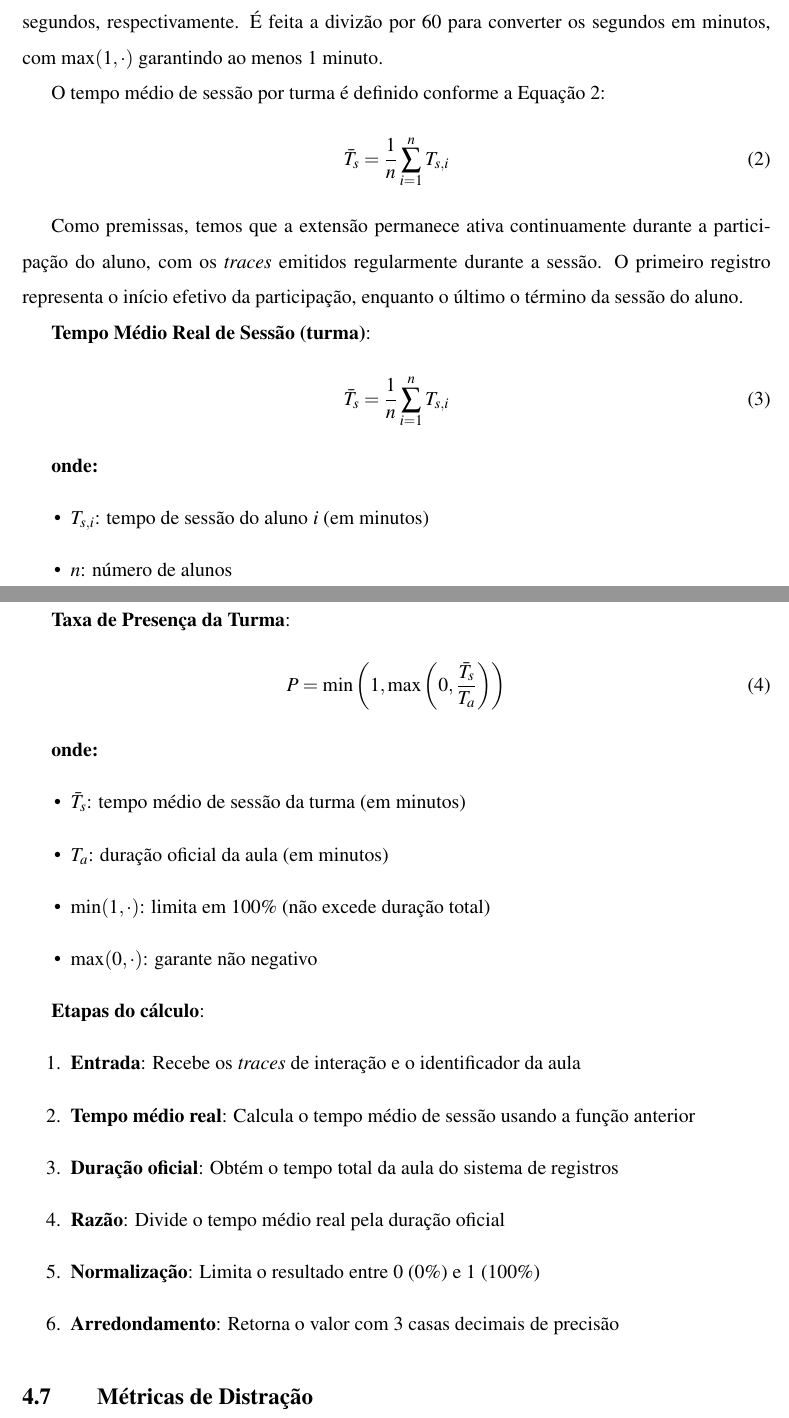
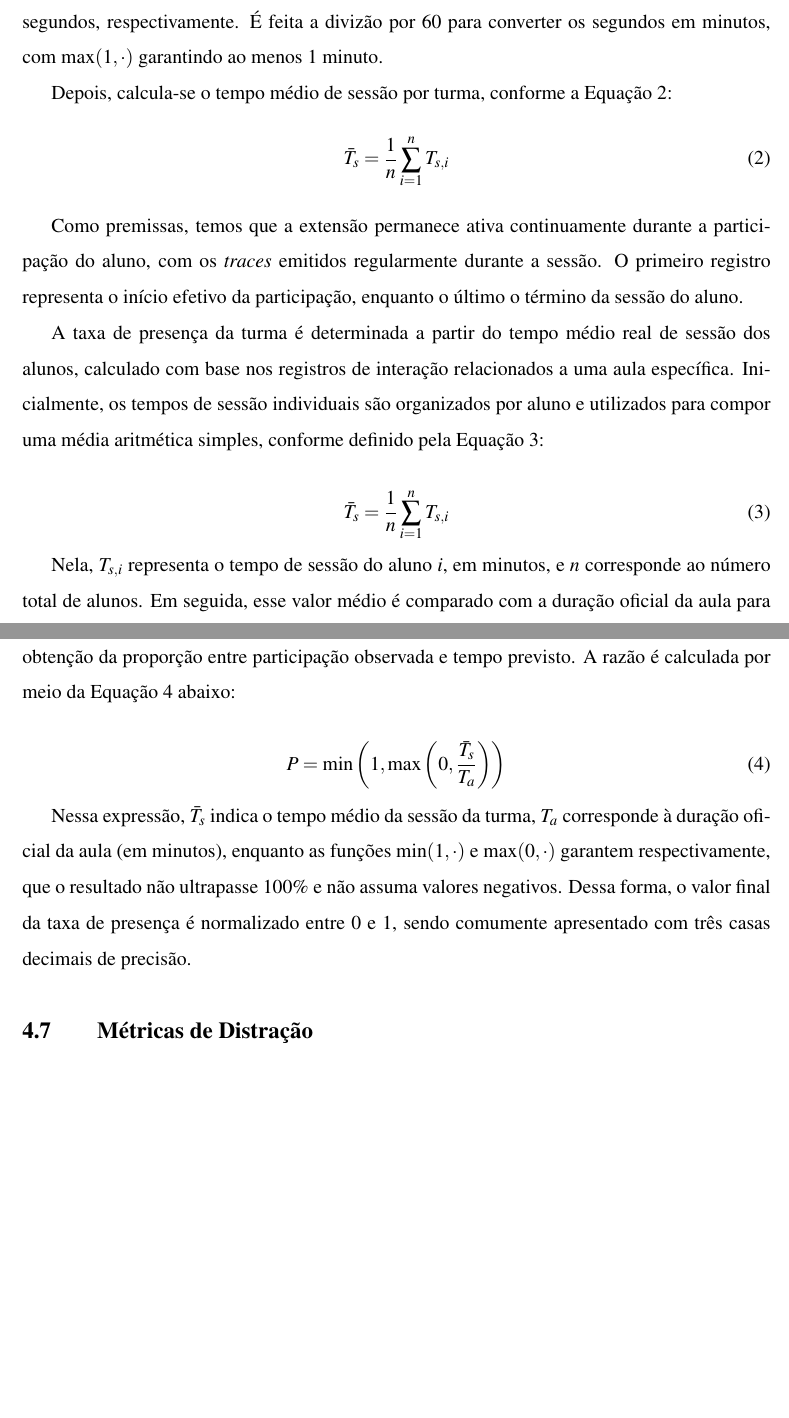
Before and after one commit to Manoel-Mieiro/tcc, a LaTeX thesis (main.tex, which reads chapters/espeon/section.espeon_base_metrics.tex): two parts of pages 50 and 51 of 77 before the commit and two parts of pages 50 and 51 of 76 after it, joined at a grey line, cut so that both start at the same text, the shorter picture padded with empty space. Compiled offline with pdfLaTeX.

Commit message:
fix: transformando section.espeon_base_metrics em texto corrido. Issue #97

```diff
--- a/chapters/espeon/section.espeon_base_metrics.tex
+++ b/chapters/espeon/section.espeon_base_metrics.tex
@@ -6,10 +5,10 @@ A duranção da sessão de por aluno é determinada pela Equação~\ref{eq:sessi
 T_{s,i} = \max\left(1, \frac{t_{i,\text{último}} - t_{i,\text{primeiro}}}{60}\right)
 \end{equation}
 
-Onde para cada aluno $i$, $t_{i,\text{primeiro}}$ e $t_{i,\text{último}}$ correspondem ao primeiro e útlimo \textit{trace}, em segundos, respectivamente. É feita a divizão por 60 para converter os segundos em minutos, com $\max(1, \cdot)$ garantindo ao menos 1 minuto.
+Na qual, para cada aluno $i$, $t_{i,\text{primeiro}}$ e $t_{i,\text{último}}$ correspondem ao primeiro e útlimo \textit{trace}, em segundos, respectivamente. É feita a divizão por 60 para converter os segundos em minutos, com $\max(1, \cdot)$ garantindo ao menos 1 minuto.
 
 
-O tempo médio de sessão por turma é definido conforme a Equação~\ref{eq:real_mean_session_time}:
+Depois, calcula-se o  tempo médio de sessão por turma, conforme a Equação~\ref{eq:real_mean_session_time}:
 \begin{equation}\label{eq:real_mean_session_time}
 \bar{T}_s = \frac{1}{n} \sum_{i=1}^{n} T_{s,i}
 \end{equation}
@@ -17,29 +16,19 @@ O tempo médio de sessão por turma é definido conforme a Equação~\ref{eq:rea
 Como premissas, temos que a extensão permanece ativa continuamente durante a participação do aluno, com os \textit{traces} emitidos regularmente durante a sessão. O primeiro registro representa o início efetivo da participação, enquanto o último o término da sessão do aluno.
 
 
-\textbf{Tempo Médio Real de Sessão (turma)}:
-\begin{equation}
+A taxa de presença da turma é determinada a partir do tempo médio real de sessão dos alunos, calculado com base nos registros de interação relacionados a uma aula específica. Inicialmente, os tempos de sessão individuais são organizados por aluno e utilizados para compor uma média aritmética simples, conforme definido pela Equação~\ref{eq:real_mean_session_time_class}:
+
+\begin{equation}\label{eq:real_mean_session_time_class}
 \bar{T}_s = \frac{1}{n} \sum_{i=1}^{n} T_{s,i}
 \end{equation}
 
-\textbf{onde:}
-\begin{itemize}
-    \item $T_{s,i}$: tempo de sessão do aluno $i$ (em minutos)
-    \item $n$: número de alunos
-\end{itemize}
+Nela, $T_{s,i}$ representa o tempo de sessão do aluno $i$, em minutos, e $n$ corresponde ao número total de alunos. Em seguida, esse valor médio é comparado com a duração oficial da aula para obtenção da proporção entre participação observada e tempo previsto. A razão é calculada por meio da Equação~\ref{eq:class_attendance_ratio} abaixo:
 
-\textbf{Taxa de Presença da Turma}:
-\begin{equation}
+\begin{equation}\label{eq:class_attendance_ratio}
 P = \min\left(1, \max\left(0, \frac{\bar{T}_s}{T_a}\right)\right)
 \end{equation}
 
-\textbf{onde:}
-\begin{itemize}
-    \item $\bar{T}_s$: tempo médio de sessão da turma (em minutos)
-    \item $T_a$: duração oficial da aula (em minutos)
-    \item $\min(1, \cdot)$: limita em 100\% (não excede duração total)
-    \item $\max(0, \cdot)$: garante não negativo
-\end{itemize}
+Nessa expressão, $\bar{T}_s$ indica o tempo médio da sessão da turma, $T_a$ corresponde à duração oficial da aula (em minutos), enquanto as funções $\min(1, \cdot)$ e $\max(0, \cdot)$ garantem respectivamente, que o resultado não ultrapasse 100\% e não assuma valores negativos. Dessa forma, o valor final da taxa de presença é normalizado entre 0 e 1, sendo comumente apresentado com três casas decimais de precisão.
 
 
 % \lstinputlisting[
@@ -49,14 +38,3 @@ P = \min\left(1, \max\left(0, \frac{\bar{T}_s}{T_a}\right)\right)
 %     lastline=129,
 %     label={lst:calculate_attendance_ratio}
 % ]{scripts/metricsCalc/base.py}
-
-
-\textbf{Etapas do cálculo}:
-\begin{enumerate}
-    \item \textbf{Entrada}: Recebe os \textit{traces} de interação e o identificador da aula
-    \item \textbf{Tempo médio real}: Calcula o tempo médio de sessão usando a função anterior
-    \item \textbf{Duração oficial}: Obtém o tempo total da aula do sistema de registros
-    \item \textbf{Razão}: Divide o tempo médio real pela duração oficial
-    \item \textbf{Normalização}: Limita o resultado entre 0 (0\%) e 1 (100\%)
-    \item \textbf{Arredondamento}: Retorna o valor com 3 casas decimais de precisão
-\end{enumerate}
```
Also changed, not shown: chapters/espeon/section.espeon_base_metrics.tex (3 more changed lines).
